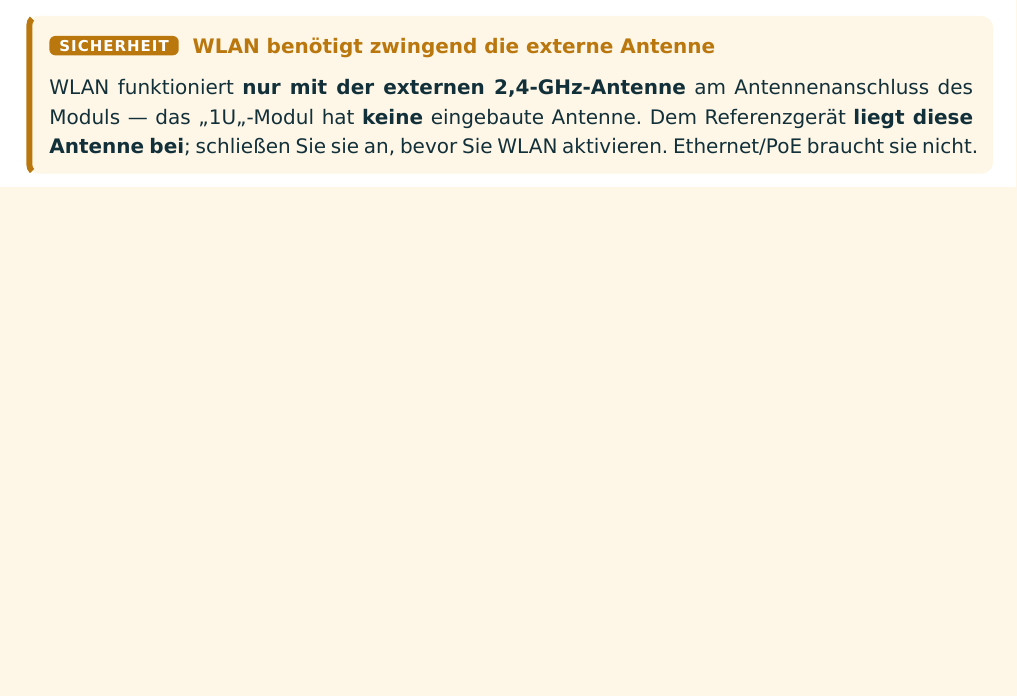
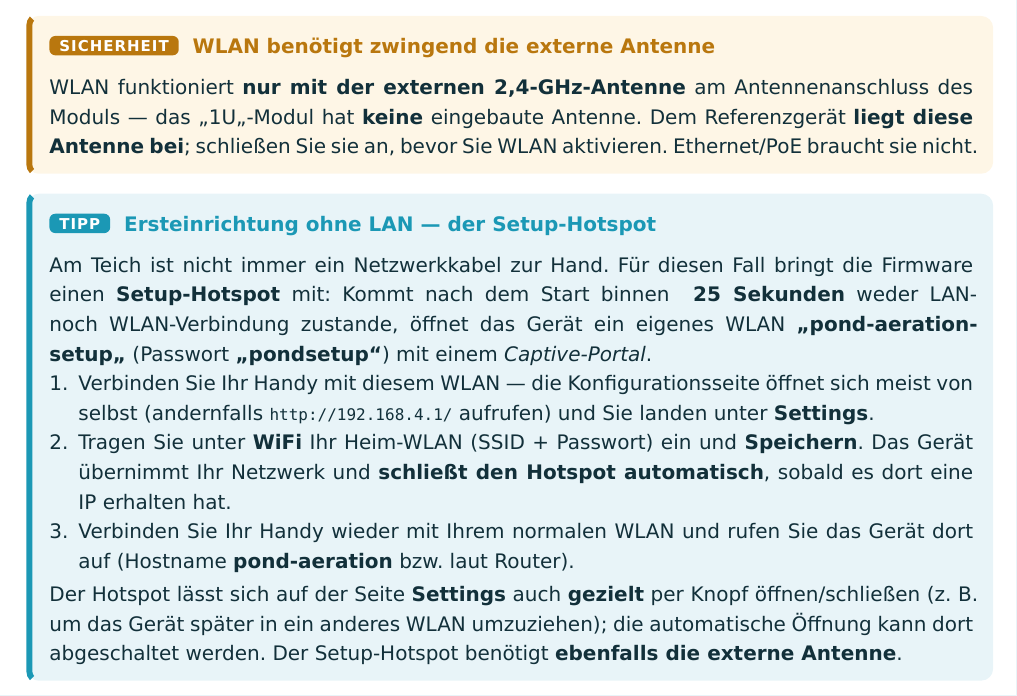
Before and after one commit to ssbingo/ioBroker.automatic-pond-aeration, a Typst document (docs/manual/manual.de.typ): part of page 19 of 23, cut so that both start at the same text, the shorter picture padded with empty space. Compiled offline with Typst 0.15.

Commit message:
0.1.12: setup hotspot for WiFi-only installs + online-update fix (recommend firmware 1.7.1)
- lib/firmware-compat.js: FIRMWARE_RECOMMENDED 1.6.0 -> 1.7.1.
- README: intro note on the setup hotspot for LAN-less installs; changelog 0.1.12
  (setup hotspot + online-update fix + hidden pro-dev tier note). 0.1.2 moved to CHANGELOG_OLD.
- io-package.json: version 0.1.12; news for 0.1.12 in all 11 languages.
- Manual (EN/DE .typ + rebuilt PDFs): "first setup without LAN — the setup hotspot" section.

Firmware side (separate private repo, deployed to the flash page as 1.7.1): the setup hotspot
(Option A) and the fix for the one-click online update (dedicated large-stack task; the old
path overflowed the loop-task stack and rebooted mid-download).

Co-Authored-By: Claude Opus 4.8 <noreply@anthropic.com>

```diff
--- a/docs/manual/manual.de.typ
+++ b/docs/manual/manual.de.typ
@@ -583,6 +583,23 @@ dazwischen.
   sie an, bevor Sie WLAN aktivieren. Ethernet/PoE braucht sie nicht.
 ]
 
+#tipbox("Ersteinrichtung ohne LAN — der Setup-Hotspot")[
+  Am Teich ist nicht immer ein Netzwerkkabel zur Hand. Für diesen Fall bringt die Firmware einen
+  *Setup-Hotspot* mit: Kommt nach dem Start binnen *~25 Sekunden* weder LAN- noch WLAN-Verbindung
+  zustande, öffnet das Gerät ein eigenes WLAN *„pond-aeration-setup"* (Passwort *„pondsetup"*) mit einem
+  #emph[Captive-Portal].
+  + Verbinden Sie Ihr Handy mit diesem WLAN — die Konfigurationsseite öffnet sich meist von selbst
+    (andernfalls #raw("http://192.168.4.1/") aufrufen) und Sie landen unter *Settings*.
+  + Tragen Sie unter *WiFi* Ihr Heim-WLAN (SSID + Passwort) ein und *Speichern*. Das Gerät übernimmt
+    Ihr Netzwerk und *schließt den Hotspot automatisch*, sobald es dort eine IP erhalten hat.
+  + Verbinden Sie Ihr Handy wieder mit Ihrem normalen WLAN und rufen Sie das Gerät dort auf
+    (Hostname *pond-aeration* bzw. laut Router).
+
+  Der Hotspot lässt sich auf der Seite *Settings* auch *gezielt* per Knopf öffnen/schließen (z. B. um
+  das Gerät später in ein anderes WLAN umzuziehen); die automatische Öffnung kann dort abgeschaltet
+  werden. Der Setup-Hotspot benötigt *ebenfalls die externe Antenne*.
+]
+
 = FAQ
 
 / Brauche ich einen ESP32, um den Adapter zu nutzen?: Nein. Standardmäßig steuert er Ventile und die
```
Also changed, not shown: docs/manual/manual.en.typ (+16 -0 lines), CHANGELOG_OLD.md, README.md, docs/manual/pond-aeration-manual.de.pdf, docs/manual/pond-aeration-manual.en.pdf, 3 other files.
